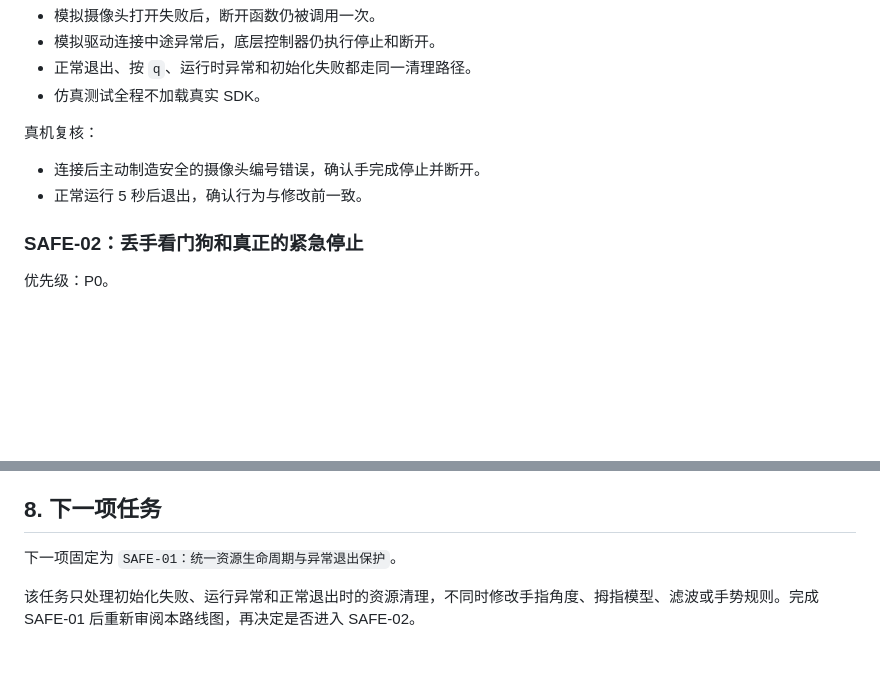
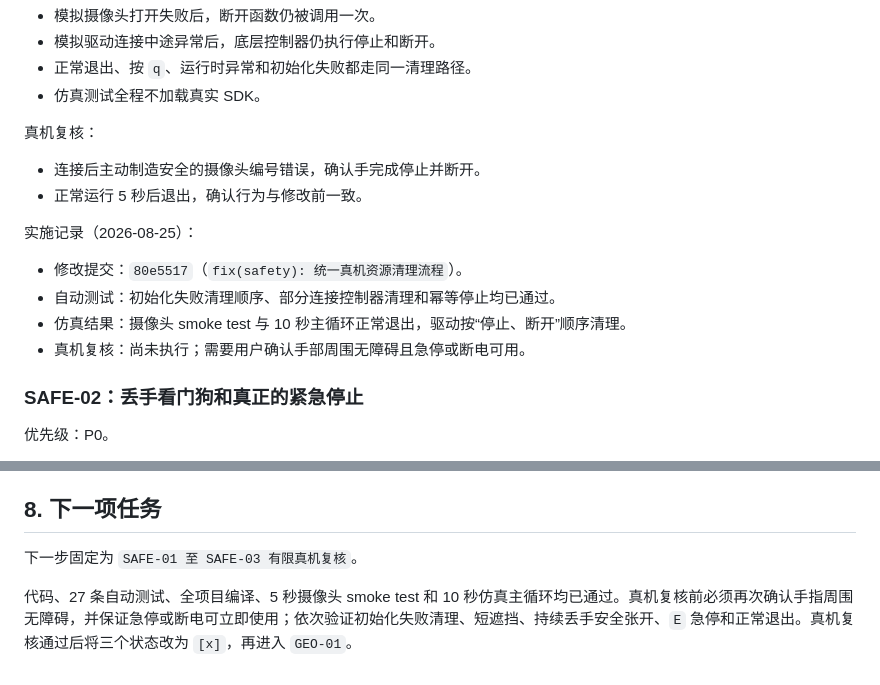
Before and after one commit to Roboparty/rphand_gesture_control, a Markdown page: IMPROVEMENT_ROADMAP.md, 2 parts joined by grey strips. Drawn GitHub-style; blank space fills up the shorter version.

```diff
--- a/IMPROVEMENT_ROADMAP.md
+++ b/IMPROVEMENT_ROADMAP.md
@@ -111,6 +111,13 @@
 - 连接后主动制造安全的摄像头编号错误，确认手完成停止并断开。
 - 正常运行 5 秒后退出，确认行为与修改前一致。
 
+实施记录（2026-08-25）：
+
+- 修改提交：`80e5517`（`fix(safety): 统一真机资源清理流程`）。
+- 自动测试：初始化失败清理顺序、部分连接控制器清理和幂等停止均已通过。
+- 仿真结果：摄像头 smoke test 与 10 秒主循环正常退出，驱动按“停止、断开”顺序清理。
+- 真机复核：尚未执行；需要用户确认手部周围无障碍且急停或断电可用。
+
 ### SAFE-02：丢手看门狗和真正的紧急停止
 
 优先级：P0。
@@ -413,6 +436,6 @@
 
 ## 8. 下一项任务
 
-下一项固定为 `SAFE-01：统一资源生命周期与异常退出保护`。
+下一步固定为 `SAFE-01 至 SAFE-03 有限真机复核`。
 
-该任务只处理初始化失败、运行异常和正常退出时的资源清理，不同时修改手指角度、拇指模型、滤波或手势规则。完成 SAFE-01 后重新审阅本路线图，再决定是否进入 SAFE-02。
+代码、27 条自动测试、全项目编译、5 秒摄像头 smoke test 和 10 秒仿真主循环均已通过。真机复核前必须再次确认手指周围无障碍，并保证急停或断电可立即使用；依次验证初始化失败清理、短遮挡、持续丢手安全张开、`E` 急停和正常退出。真机复核通过后将三个状态改为 `[x]`，再进入 `GEO-01`。
```
Also changed, not shown: other parts of IMPROVEMENT_ROADMAP.md (+19 -3 lines).
